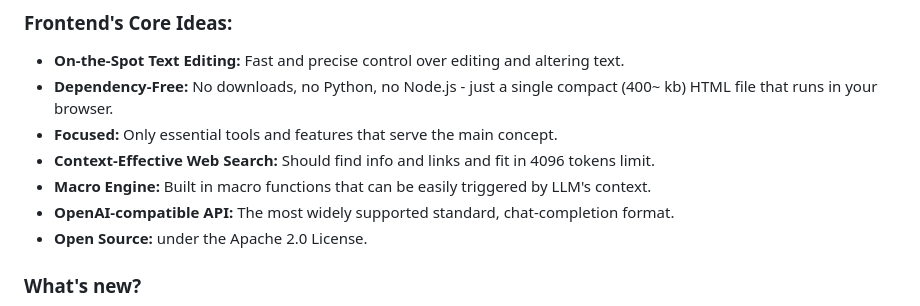
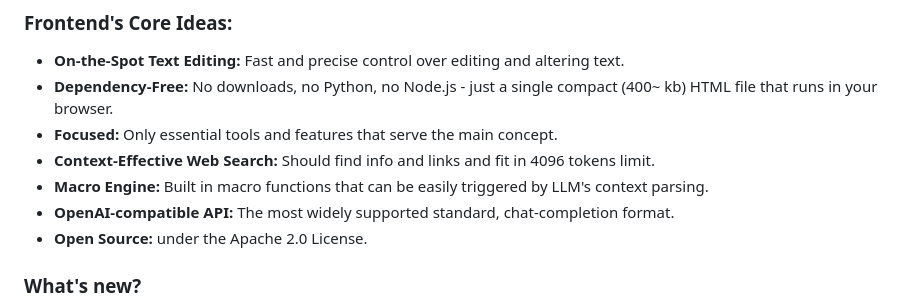
Before and after one commit to Unmortan-Ellary/Vascura-FRONT, a Markdown page: README.md, the part around the change. GitHub-like rendering.

```diff
--- a/README.md
+++ b/README.md
@@ -7,7 +7,7 @@ https://github.com/user-attachments/assets/e0d3f51d-e8ca-4f71-b9f4-cdcd587f82e5
 - **Dependency-Free:** No downloads, no Python, no Node.js - just a single compact (400~ kb) HTML file that runs in your browser.
 - **Focused:** Only essential tools and features that serve the main concept.
 - **Context-Effective Web Search:** Should find info and links and fit in 4096 tokens limit.
-- **Macro Engine:** Built in macro functions that can be easily triggered by LLM's context.
+- **Macro Engine:** Built in macro functions that can be easily triggered by LLM's context parsing.
 - **OpenAI-compatible API:** The most widely supported standard, chat-completion format.
 - **Open Source:** under the Apache 2.0 License.
 
```
